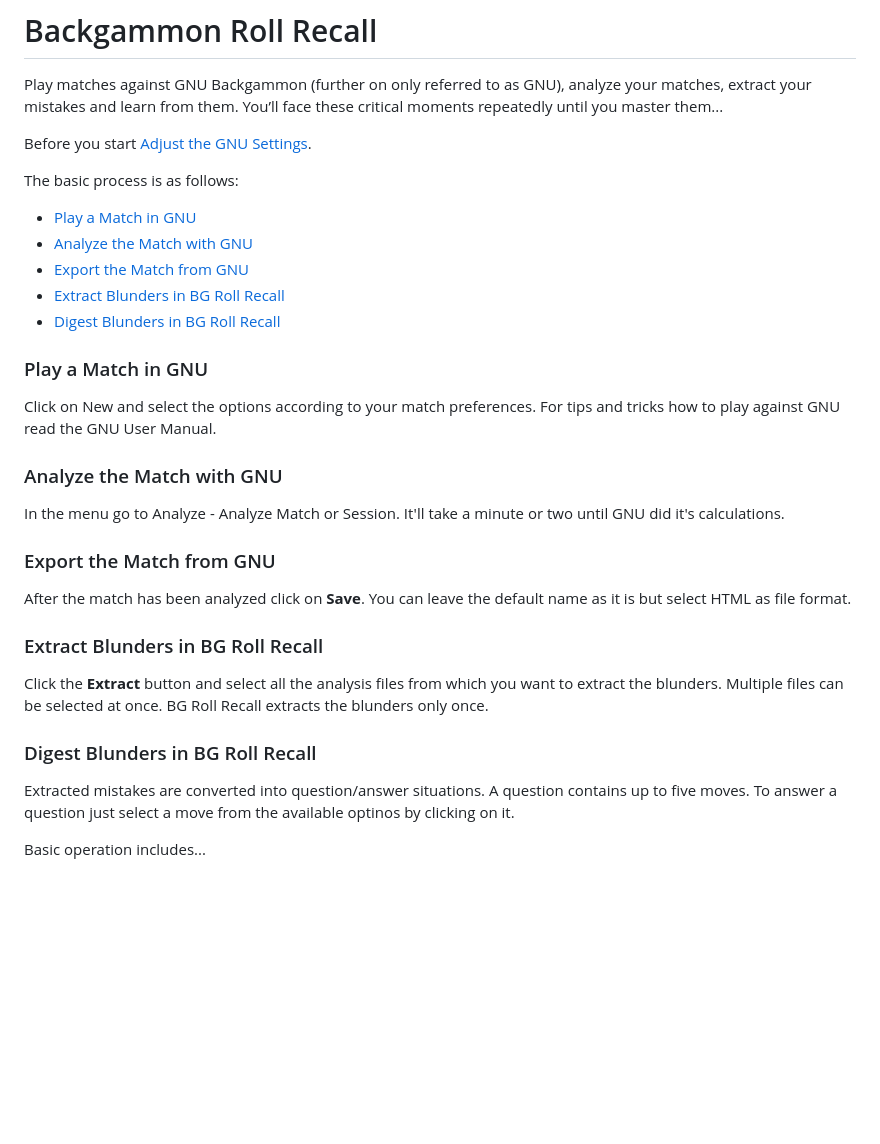
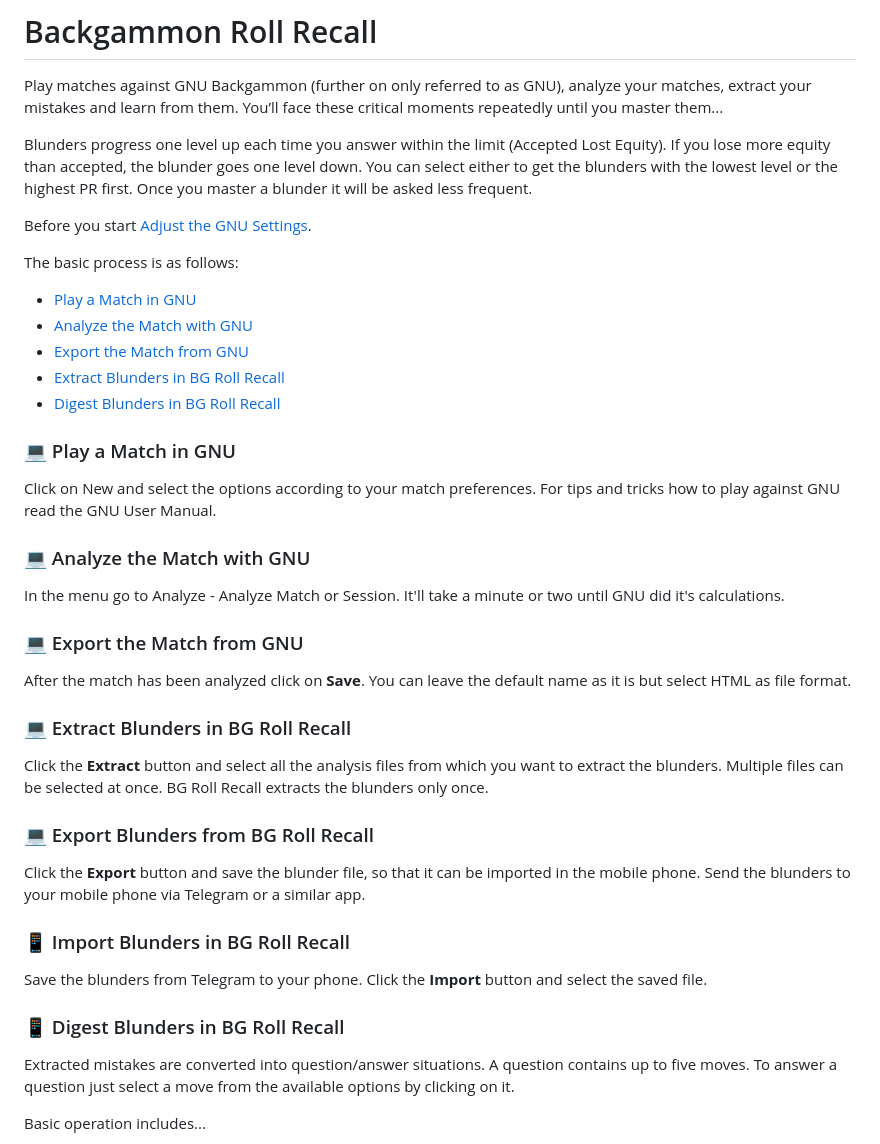
Before and after one commit to modiholodri/backgammon-roll-recall, a Markdown page: README.md, the part around the change. Drawn GitHub-style; blank space fills up the shorter version.

Commit message:
Add a section about the whole idea behind it to the read me, I. e. the philosophy  #178

```diff
--- a/README.md
+++ b/README.md
@@ -2,6 +2,11 @@
 
 Play matches against GNU Backgammon (further on only referred to as GNU), analyze your matches, extract your mistakes and learn from them.
 You’ll face these critical moments repeatedly until you master them...
+
+Blunders progress one level up each time you answer within the limit (Accepted Lost Equity).
+If you lose more equity than accepted, the blunder goes one level down.
+You can select either to get the blunders with the lowest level or the highest PR first.
+Once you master a blunder it will be asked less frequent.
 
 Before you start [Adjust the GNU Settings](#Adjust-the-GNU-Settings).
 
@@ -14,35 +19,44 @@ The basic process is as follows:
 - [Digest Blunders in BG Roll Recall](#Face-the-Mistakes-in-BG-Roll-Recall)
 
 
-### Play a Match in GNU
+### 💻 Play a Match in GNU
 
 Click on New and select the options according to your match preferences.
 For tips and tricks how to play against GNU read the GNU User Manual.
 
 
-### Analyze the Match with GNU
+### 💻 Analyze the Match with GNU
 
 In the menu go to Analyze - Analyze Match or Session.
 It'll take a minute or two until GNU did it's calculations.
 
 
-### Export the Match from GNU
+### 💻 Export the Match from GNU
 
 After the match has been analyzed click on **Save**.
 You can leave the default name as it is but select HTML as file format.
 
 
-### Extract Blunders in BG Roll Recall
+### 💻 Extract Blunders in BG Roll Recall
 
 Click the **Extract** button and select all the analysis files from which you want to extract the blunders.
 Multiple files can be selected at once. BG Roll Recall extracts the blunders only once.
 
+### 💻 Export Blunders from BG Roll Recall
 
-### Digest Blunders in BG Roll Recall
+Click the **Export** button and save the blunder file, so that it can be imported in the mobile phone.
+Send the blunders to your mobile phone via Telegram or a similar app.
+
+### 📱 Import Blunders in BG Roll Recall
+
+Save the blunders from Telegram to your phone.
+Click the **Import** button and select the saved file.
+
+### 📱 Digest Blunders in BG Roll Recall
 
 Extracted mistakes are converted into question/answer situations.
 A question contains up to five moves.
-To answer a question just select a move from the available optinos by clicking on it.
+To answer a question just select a move from the available options by clicking on it.
 
 Basic operation includes...
 - Click on Roll Recall to toggle full screen mode.
```
